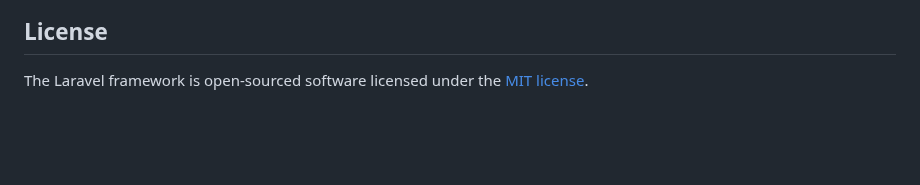
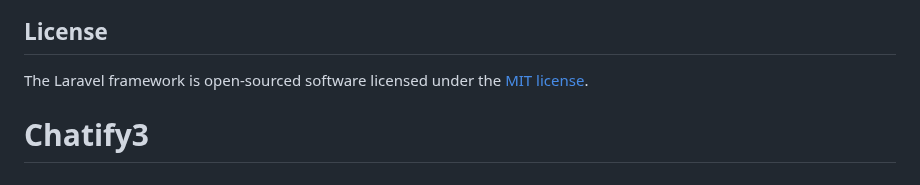
Before and after one commit to Mohamed-Alnofal/Chatify3, a Markdown page: README.md, the part around the change. Rendered like a GitHub page; blank space fills up the shorter version.

```diff
--- a/README.md
+++ b/README.md
@@ -64,3 +64,4 @@ If you discover a security vulnerability within Laravel, please send an e-mail t
 ## License
 
 The Laravel framework is open-sourced software licensed under the [MIT license](https://opensource.org/licenses/MIT).
+# Chatify3
```
